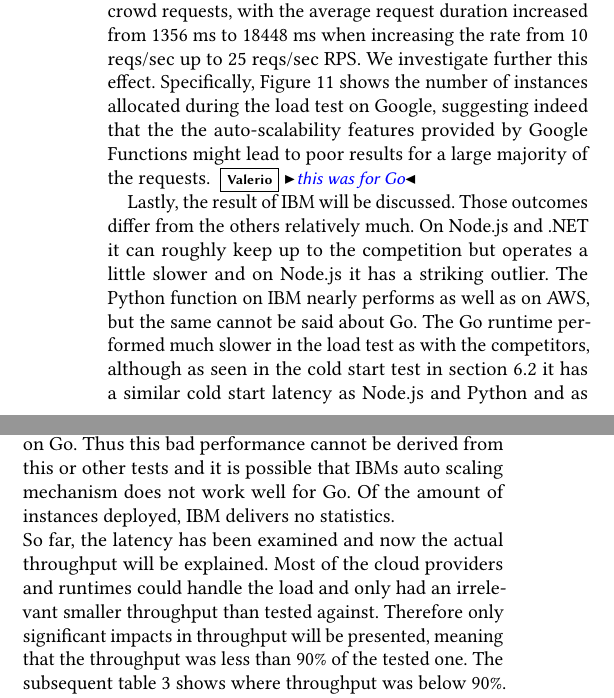
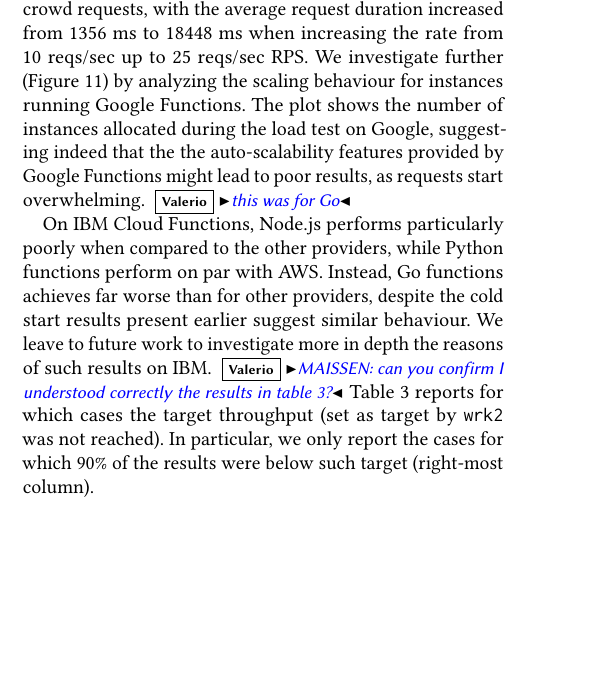
Before and after one commit to faas-benchmarking/faasdom, a LaTeX paper (report/DEBS20/main.tex, which reads report/DEBS20/evaluation.tex): two parts of the columns of page 8 of 14 before the commit and part of one column of page 8 of 13 after it, the two joined at a grey line, cut so that both start at the same text, the shorter picture padded with empty space. Compiled offline with pdfLaTeX.

Commit message:
finish pass on 6.4

```diff
--- a/report/DEBS20/evaluation.tex
+++ b/report/DEBS20/evaluation.tex
@@ -194,6 +189,0 @@ However, Python functions deployed Google suffer from poor performance, in parti
-Results suggest poor capacity in adapting quickly to flash-crowd requests, with the average request duration increased from 1356~ms to 18448~ms when increasing the rate from 10 reqs/sec up to 25 reqs/sec \gls{RPS}.
-%After that, this phenomena happens again but less drastically.
-%Since functions take on average a longer time to execute in Python, it seems and Google can scale longer running functions less good. %Overall the performance is good.
-We investigate further this effect.
-Specifically, Figure~\ref{fig:google_graph_go} shows the number of instances allocated during the load test on Google, suggesting indeed that the the auto-scalability features provided by Google Functions might lead to poor results for a large majority of the requests.
-\vs{this was for Go}
@@ -205,5 +193,0 @@ Specifically, Figure~\ref{fig:google_graph_go} shows the number of instances all
-\label{fig:google_graph_go}
-\end{figure}
-
-Lastly, the result of \gls{IBM} will be discussed. Those outcomes differ from the others relatively much. On Node.js and .NET it can roughly keep up to the competition but operates a little slower and on Node.js it has a striking outlier. The Python function on IBM nearly performs as well as on \gls{AWS}, but the same cannot be said about Go. The Go runtime performed much slower in the load test as with the competitors, although as seen in the cold start test in section \ref{sec:coldstart} it has a similar cold start latency as Node.js and Python and as shown in the appendix table \ref{tab:general} it performs generally well on Go. Thus this bad performance cannot be derived from this or other tests and it is possible that IBMs auto scaling mechanism does not work well for Go. Of the amount of instances deployed, IBM delivers no statistics.\\
-So far, the latency has been examined and now the actual throughput will be explained. Most of the cloud providers and runtimes could handle the load and only had an irrelevant smaller throughput than tested against. Therefore only significant impacts in throughput will be presented, meaning that the throughput was less than 90\% of the tested one. The subsequent table \ref{table:rps} shows where throughput was below 90\%.
@@ -239,0 +226,6 @@ IBM & Go & 25 &  21 & 84.00\% \\ \hline
+Results suggest poor capacity in adapting quickly to flash-crowd requests, with the average request duration increased from 1356~ms to 18448~ms when increasing the rate from 10 reqs/sec up to 25 reqs/sec \gls{RPS}.
+%After that, this phenomena happens again but less drastically.
+%Since functions take on average a longer time to execute in Python, it seems and Google can scale longer running functions less good. %Overall the performance is good.
+We investigate further (Figure~\ref{fig:google_graph_go}) by analyzing the scaling behaviour for instances running Google Functions.
+The plot shows the number of instances allocated during the load test on Google, suggesting indeed that the the auto-scalability features provided by Google Functions might lead to poor results, as requests start overwhelming.
+\vs{this was for Go}
@@ -240,3 +237,23 @@ IBM & Go & 25 &  21 & 84.00\% \\ \hline
+\label{fig:google_graph_go}
+\end{figure}
+
+%Finally, we discuss the results obtained using \gls{IBM} Cloud Functions.
+%Lastly, the result of \gls{IBM} will be discussed.
+%Those outcomes differ from the others relatively much.
+On \gls{IBM} Cloud Functions, Node.js performs particularly poorly when compared to the other providers, while Python functions perform on par with \gls{AWS}.
+Instead, Go functions achieves far worse than for other providers, despite the cold start results present earlier suggest similar behaviour.
+We leave to future work to investigate more in depth the reasons of such results on \gls{IBM}.
+%On Node.js and .NET it can roughly keep up to the competition but operates a little slower and on Node.js it has a striking outlier.
+%The Python function on IBM nearly performs as well as on \gls{AWS}, but the same cannot be said about Go.
+%The Go runtime performed much slower in the load test as with the competitors, although as seen in the cold start test in section \ref{sec:coldstart} it has a similar cold start latency as Node.js and Python and as shown in the appendix table \ref{tab:general} it performs generally well on Go.
+%Thus this bad performance cannot be derived from this or other tests and it is possible that IBMs auto scaling mechanism does not work well for Go.
+%Of the amount of instances deployed, IBM delivers no statistics.
+\vs{MAISSEN: can you confirm I understood correctly the results in table 3?}
+Table~\ref{table:rps} reports for which cases the target throughput (set as target by \texttt{wrk2} was not reached).
+In particular, we only report the cases for which 90\% of the results were below such target (right-most column).
+%So far, the latency has been examined and now the actual throughput will be explained. Most of the cloud providers and runtimes could handle the load and only had an irrelevant smaller throughput than tested against. Therefore only significant impacts in throughput will be presented, meaning that the throughput was less than 90\% of the tested one. The subsequent table \ref{table:rps} shows where throughput was below 90\%.
+%In addition, there are detailed result plots (figure \ref{fig:loadtest_percentile_node} - \ref{fig:loadtest_percentile_dotnet}) and tables (table \ref{table:aws_load_test} - \ref{table:ibm_load_test}) in the appendix.
+
 
 \subsection{Pricing}
 \label{sec:pricing}
```
Also changed, not shown: report/DEBS20/evaluation.tex (34 more changed lines).
